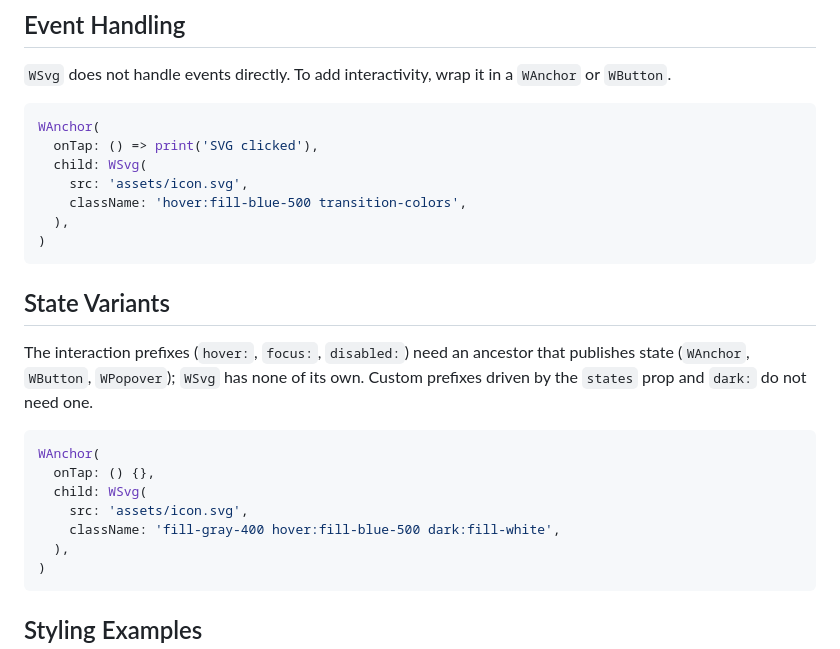
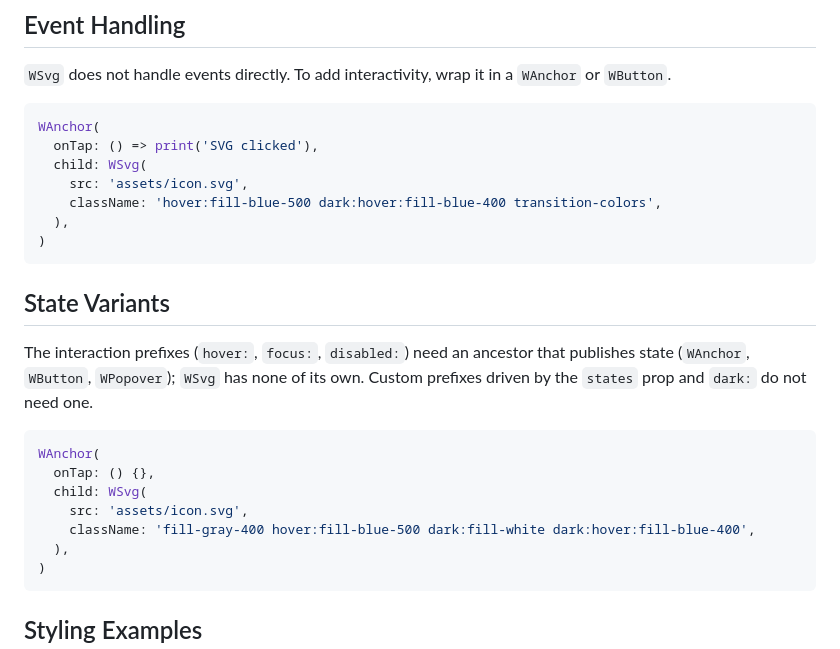
Before and after one commit to fluttersdk/wind, a Markdown page: doc/widgets/w-svg.md, the part around the change. Rendered like a GitHub page.

Commit message:
docs(widgets): pair the WSvg hover fills with dark variants

````diff
--- a/doc/widgets/w-svg.md
+++ b/doc/widgets/w-svg.md
@@ -112,7 +112,7 @@ WAnchor(
   onTap: () => print('SVG clicked'),
   child: WSvg(
     src: 'assets/icon.svg',
-    className: 'hover:fill-blue-500 transition-colors',
+    className: 'hover:fill-blue-500 dark:hover:fill-blue-400 transition-colors',
   ),
 )
 ```
@@ -127,7 +127,7 @@ WAnchor(
   onTap: () {},
   child: WSvg(
     src: 'assets/icon.svg',
-    className: 'fill-gray-400 hover:fill-blue-500 dark:fill-white',
+    className: 'fill-gray-400 hover:fill-blue-500 dark:fill-white dark:hover:fill-blue-400',
   ),
 )
 ```
````
